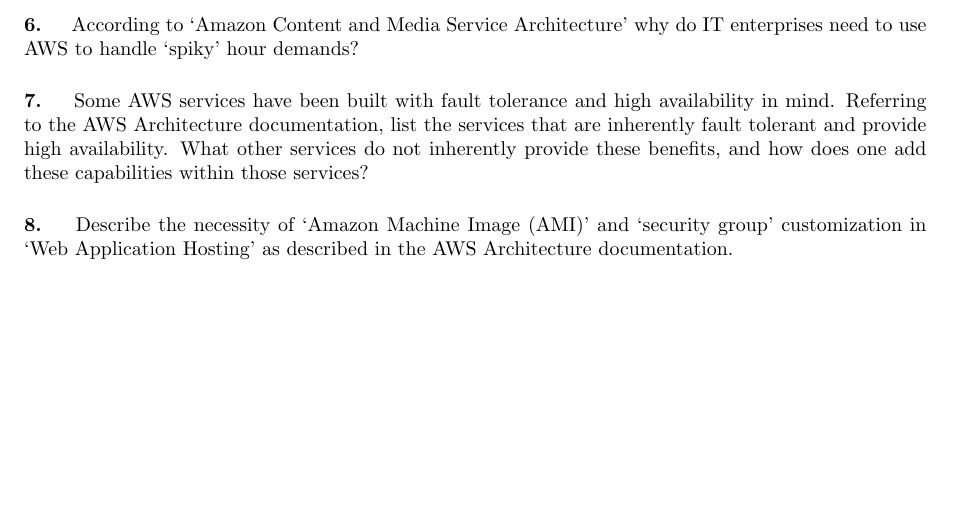
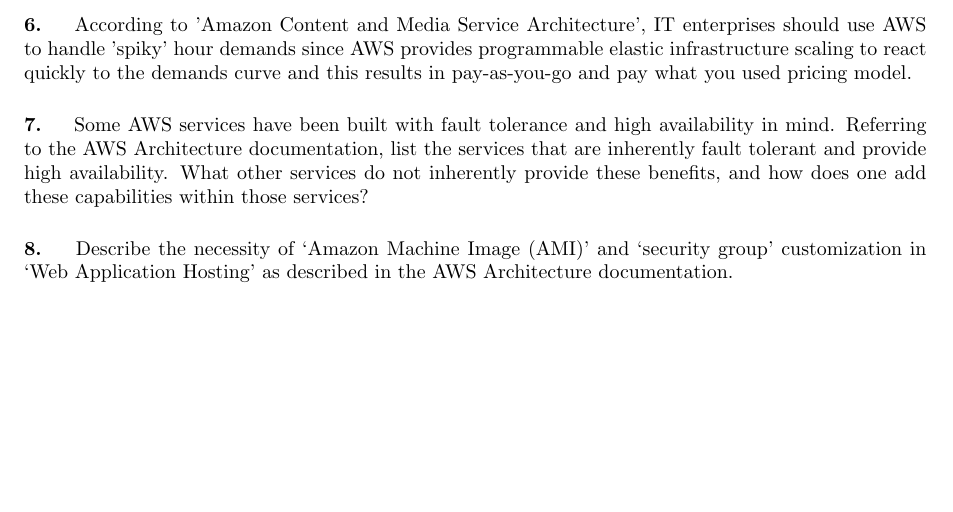
Before and after one commit to Mizzou-Mann/Cloud-Computing, a LaTeX document (lab1/lab1.tex): part of page 3 of 3, cut so that both start at the same text. Compiled offline with pdfLaTeX.

Commit message:
content delivery spiky demand

```diff
--- a/lab1/lab1.tex
+++ b/lab1/lab1.tex
@@ -63,7 +63,7 @@
 	\item[Provisioned IOPS (SSD): ] deliver up to 4000 IOPS.
 \end{description}
 
-\paragraph{6. } According to ‘Amazon Content and Media Service Architecture’ why do IT enterprises need to use AWS to handle ‘spiky’ hour demands?
+\paragraph{6. } According to 'Amazon Content and Media Service Architecture', IT enterprises should use AWS to handle 'spiky' hour demands since AWS provides programmable elastic infrastructure scaling to react quickly to the demands curve and this results in pay-as-you-go and pay what you used pricing model.
 
 \paragraph{7. } Some AWS services have been built with fault tolerance and high availability in mind. Referring to the AWS Architecture documentation, list the services that are inherently fault tolerant and provide high availability. What other services do not inherently provide these benefits, and how does one add these capabilities within those services?
 
```
Also changed, not shown: lab1/lab1.pdf.
